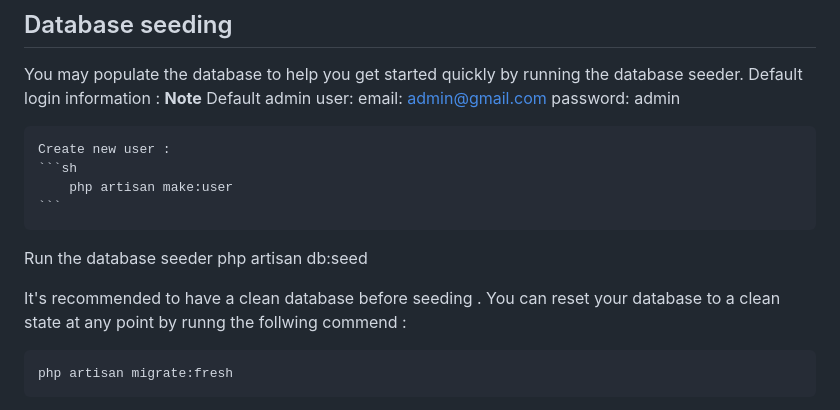
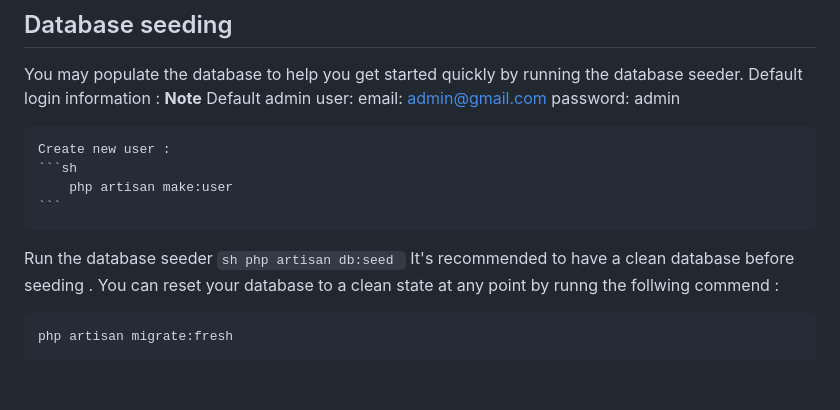
Before and after one commit to AmenArbia/travel-app, a Markdown page: README.md, the part around the change. GitHub-like rendering; blank space fills up the shorter version.

Commit message:
Fix formatting issue in database seeding section of README.md

````diff
--- a/README.md
+++ b/README.md
@@ -99,8 +99,9 @@ You may populate the database to help you get started quickly by running the dat
     ```
 
 Run the database seeder
+    ```sh
     php artisan db:seed
-
+    ```
 It's recommended to have a clean database before seeding . You can reset your database to a clean state at any point by runng the follwing commend :
 
     php artisan migrate:fresh
````
